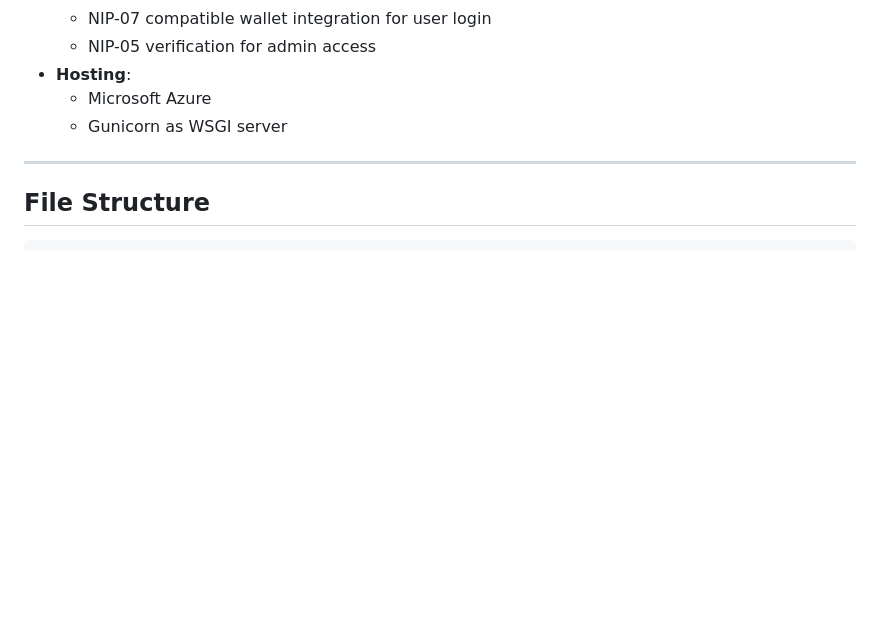
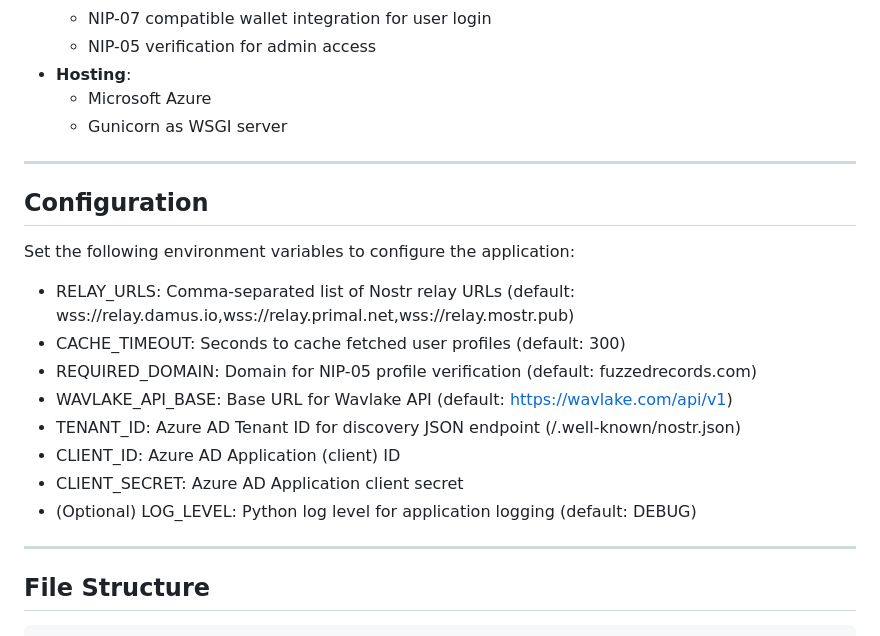
Before and after one commit to idmfrank/fuzzedrecords-web, a Markdown page: README.md, the part around the change. GitHub-like rendering; blank space fills up the shorter version.

Commit message:
Add Configuration section to README listing environment variables

```diff
--- a/README.md
+++ b/README.md
@@ -44,6 +44,21 @@ Fuzzed Records is a modern music platform that integrates decentralized authenti
 - **Hosting**:
   - Microsoft Azure
   - Gunicorn as WSGI server
+
+---
+
+## Configuration
+
+Set the following environment variables to configure the application:
+
+- RELAY_URLS: Comma-separated list of Nostr relay URLs (default: wss://relay.damus.io,wss://relay.primal.net,wss://relay.mostr.pub)
+- CACHE_TIMEOUT: Seconds to cache fetched user profiles (default: 300)
+- REQUIRED_DOMAIN: Domain for NIP-05 profile verification (default: fuzzedrecords.com)
+- WAVLAKE_API_BASE: Base URL for Wavlake API (default: https://wavlake.com/api/v1)
+- TENANT_ID: Azure AD Tenant ID for discovery JSON endpoint (/.well-known/nostr.json)
+- CLIENT_ID: Azure AD Application (client) ID
+- CLIENT_SECRET: Azure AD Application client secret
+- (Optional) LOG_LEVEL: Python log level for application logging (default: DEBUG)
 
 ---
 
```
